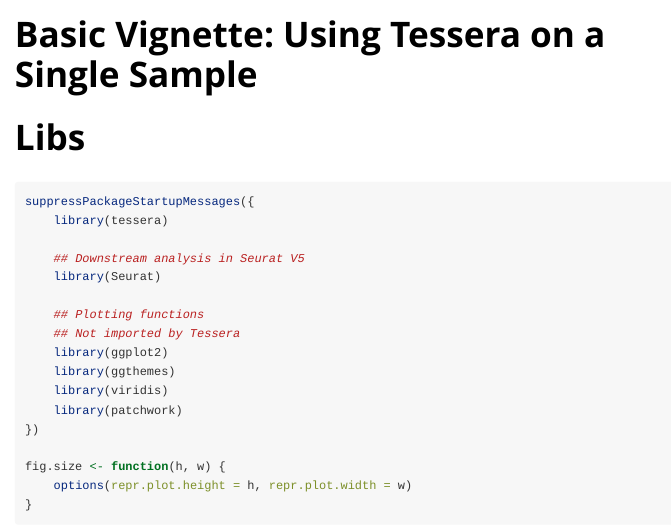
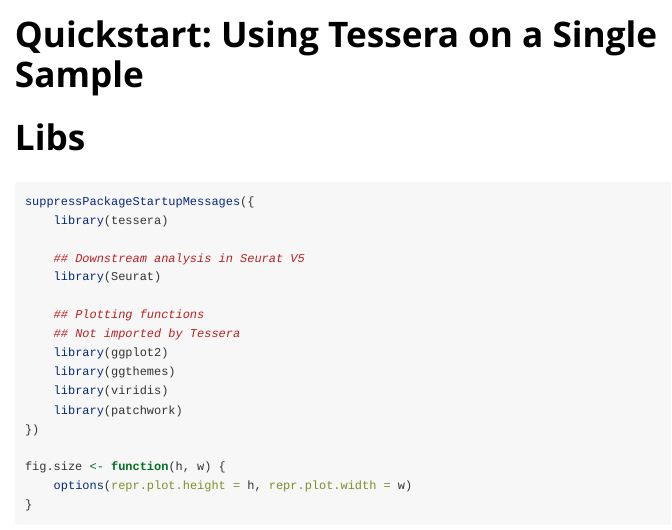
Before and after one commit to korsunskylab/tessera, an R Markdown document (vignettes/vignette_basic.Rmd): the page in a window 1100 px wide, from its top. Rendered offline with R 4.5, knitr and Pandoc, with nearby package versions; some code elsewhere in the file could not run offline; long lines of code are wrapped; common packages that the code uses without loading them are loaded.

Commit message:
Update vignette title

```diff
--- a/vignettes/vignette_basic.Rmd
+++ b/vignettes/vignette_basic.Rmd
@@ -1,8 +1,8 @@
 ---
-title: "Basic Vignette: Using Tessera on a Single Sample"
+title: "Quickstart: Using Tessera on a Single Sample"
 output: rmarkdown::html_vignette
 vignette: >
-  %\VignetteIndexEntry{Basic Vignette: Using Tessera on a Single Sample}
+  %\VignetteIndexEntry{Quickstart: Using Tessera on a Single Sample}
   %\VignetteEngine{knitr::rmarkdown}
   %\VignetteEncoding{UTF-8}
 ---
```
